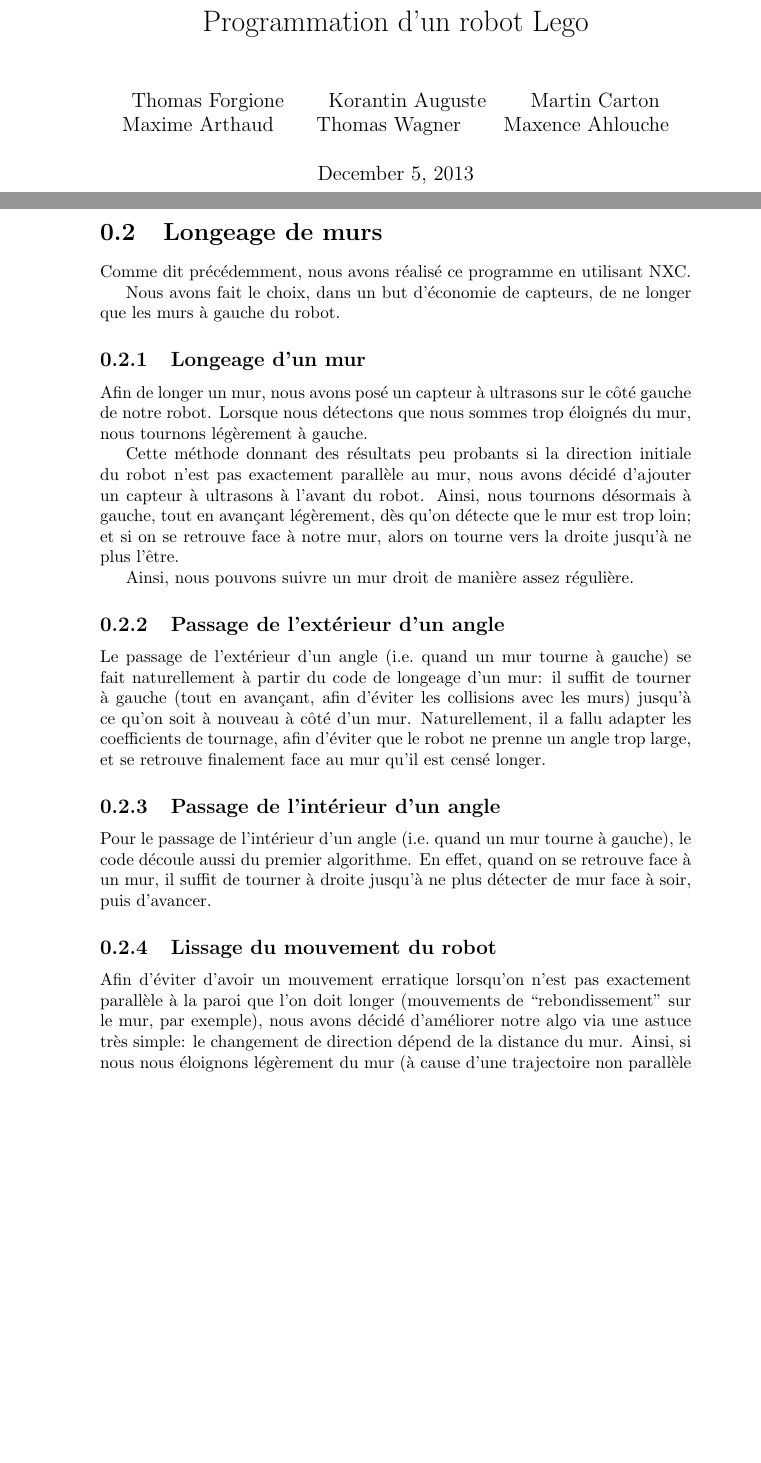
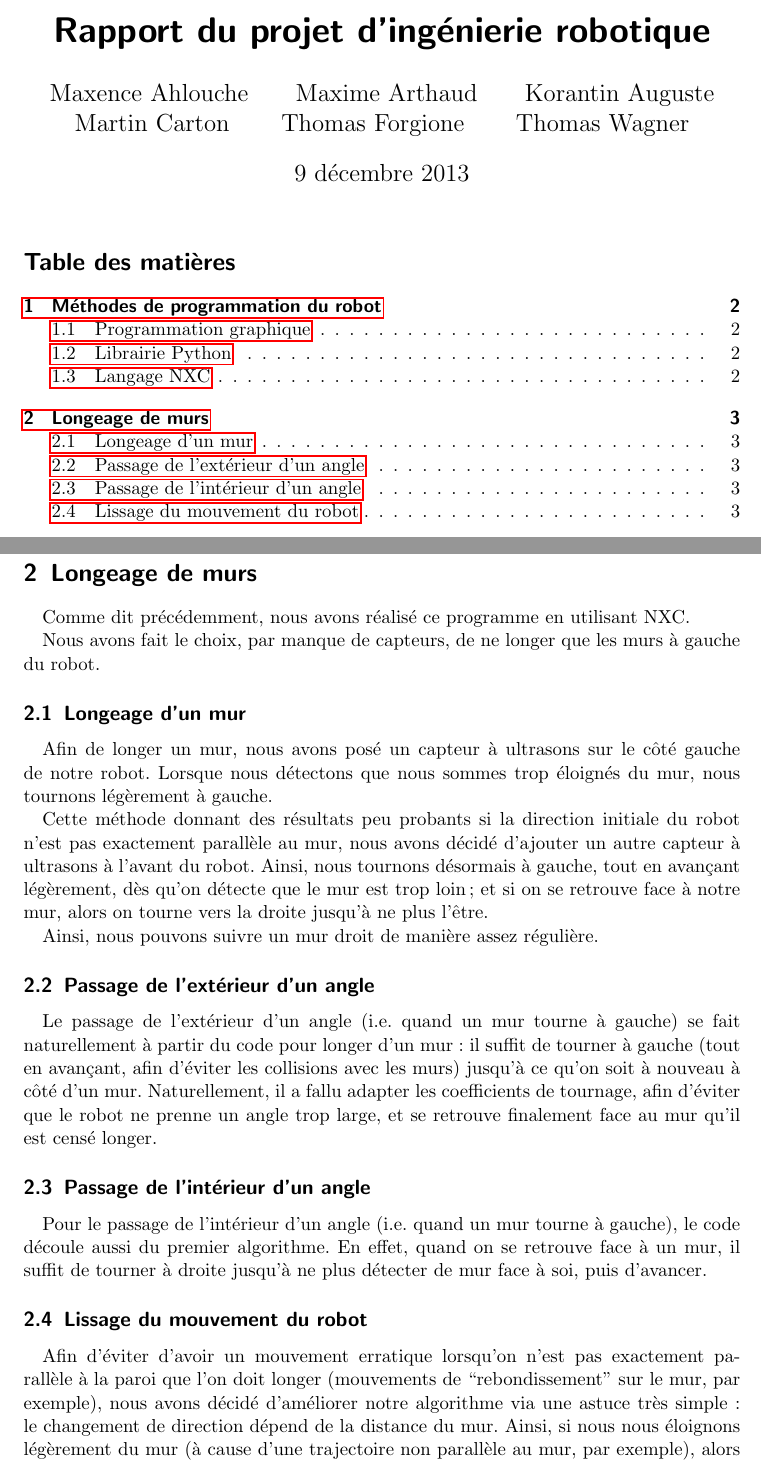
Before and after one commit to arthaud/GRO, a LaTeX document (robot/rapport.tex): two parts of pages 1 and 3 of 4, joined at a grey line, cut at the place of the change, the shorter picture padded with empty space. Compiled offline with pdfLaTeX.

Commit message:
Chipotage rapport

```diff
--- a/robot/rapport.tex
+++ b/robot/rapport.tex
@@ -1,14 +1,18 @@
-\documentclass{report}
+\documentclass{scrartcl}
+\usepackage[utf8]{inputenc}
+\usepackage[frenchb]{babel}
+\usepackage{hyperref}
 
-\usepackage[utf8]{inputenc}
+\author{Maxence Ahlouche \and Maxime Arthaud \and Korantin Auguste
+  \and Martin Carton \and Thomas Forgione \and Thomas Wagner}
 
-\author{Thomas Forgione \and Korantin Auguste \and Martin Carton \and
-Maxime Arthaud \and Thomas Wagner \and Maxence Ahlouche}
-
-\title{Programmation d'un robot Lego}
+\title{Rapport du projet d'ingénierie robotique}
+\date{9 décembre 2013}
 
 \begin{document}
 \maketitle
+\tableofcontents
+\newpage
 
 \section{Méthodes de programmation du robot}
 \subsection{Programmation graphique}
@@ -77,8 +80,8 @@ longe les murs.
 Comme dit précédemment, nous avons réalisé ce programme en utilisant
 NXC.
 
-Nous avons fait le choix, dans un but d'économie de capteurs, de ne
-longer que les murs à gauche du robot.
+Nous avons fait le choix, par manque de capteurs, de ne longer que les murs à
+gauche du robot.
 
 \subsection{Longeage d'un mur}
 
@@ -88,7 +91,7 @@ trop éloignés du mur, nous tournons légèrement à gauche.
 
 Cette méthode donnant des résultats peu probants si la direction
 initiale du robot n'est pas exactement parallèle au mur, nous avons
-décidé d'ajouter un capteur à ultrasons à l'avant du robot. Ainsi,
+décidé d'ajouter un autre capteur à ultrasons à l'avant du robot. Ainsi,
 nous tournons désormais à gauche, tout en avançant légèrement, dès
 qu'on détecte que le mur est trop loin; et si on se retrouve face à
 notre mur, alors on tourne vers la droite jusqu'à ne plus l'être.
@@ -98,7 +101,7 @@ Ainsi, nous pouvons suivre un mur droit de manière assez régulière.
 \subsection{Passage de l'extérieur d'un angle}
 
 Le passage de l'extérieur d'un angle (i.e.\ quand un mur tourne à
-gauche) se fait naturellement à partir du code de longeage d'un mur:
+gauche) se fait naturellement à partir du code pour longer d'un mur:
 il suffit de tourner à gauche (tout en avançant, afin d'éviter les
 collisions avec les murs) jusqu'à ce qu'on soit à nouveau à côté d'un
 mur. Naturellement, il a fallu adapter les coefficients de tournage,
@@ -110,14 +113,14 @@ retrouve finalement face au mur qu'il est censé longer.
 Pour le passage de l'intérieur d'un angle (i.e.\ quand un mur tourne à
 gauche), le code découle aussi du premier algorithme. En effet, quand
 on se retrouve face à un mur, il suffit de tourner à droite jusqu'à ne
-plus détecter de mur face à soir, puis d'avancer.
+plus détecter de mur face à soi, puis d'avancer.
 
 \subsection{Lissage du mouvement du robot}
 
 Afin d'éviter d'avoir un mouvement erratique lorsqu'on n'est pas
 exactement parallèle à la paroi que l'on doit longer (mouvements de
 ``rebondissement'' sur le mur, par exemple), nous avons décidé
-d'améliorer notre algo via une astuce très simple: le changement de
+d'améliorer notre algorithme via une astuce très simple: le changement de
 direction dépend de la distance du mur. Ainsi, si nous nous éloignons
 légèrement du mur (à cause d'une trajectoire non parallèle au mur, par
 exemple), alors nous tournerons très légèrement à gauche, sans
```
Also changed, not shown: robot/rapport.pdf, robot/rapport.tex (23 more changed lines).
